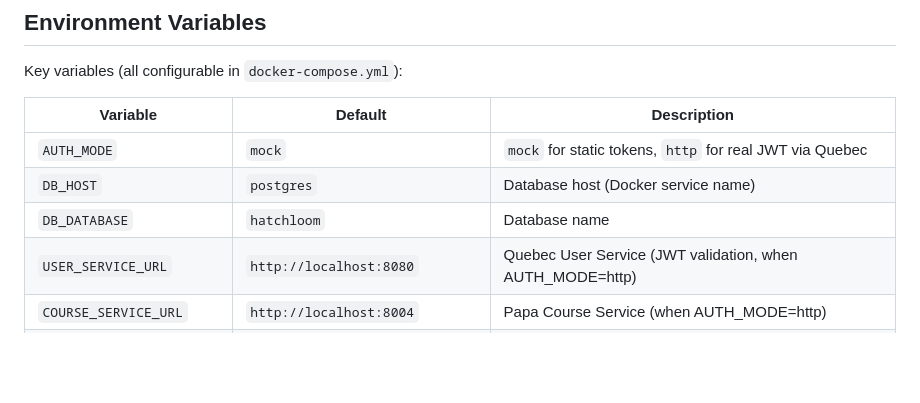
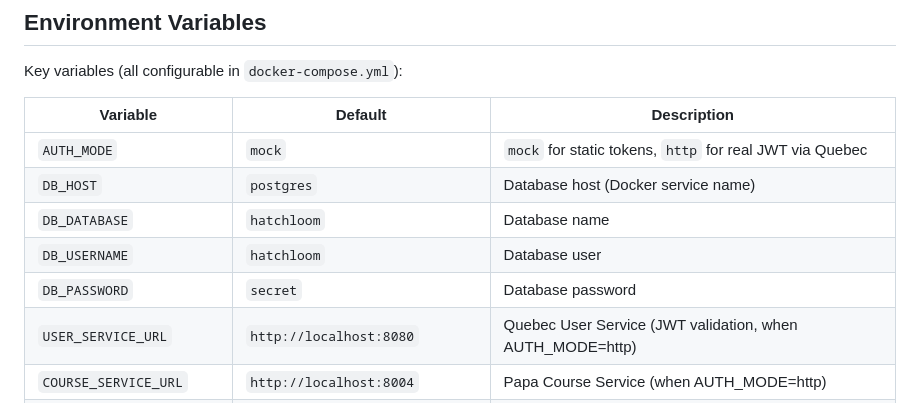
Before and after one commit to ncheung13579/hatchloom-delta-yorku, a Markdown page: README.md, the part around the change. GitHub-like rendering; blank space fills up the shorter version.

Commit message:
Add database credentials back to env var table

```diff
--- a/README.md
+++ b/README.md
@@ -285,6 +285,8 @@ Key variables (all configurable in `docker-compose.yml`):
 | `AUTH_MODE` | `mock` | `mock` for static tokens, `http` for real JWT via Quebec |
 | `DB_HOST` | `postgres` | Database host (Docker service name) |
 | `DB_DATABASE` | `hatchloom` | Database name |
+| `DB_USERNAME` | `hatchloom` | Database user |
+| `DB_PASSWORD` | `secret` | Database password |
 | `USER_SERVICE_URL` | `http://localhost:8080` | Quebec User Service (JWT validation, when AUTH_MODE=http) |
 | `COURSE_SERVICE_URL` | `http://localhost:8004` | Papa Course Service (when AUTH_MODE=http) |
 | `CREDENTIAL_SERVICE_URL` | `http://localhost:8005` | Karl's Credential Engine (when AUTH_MODE=http) |
```
